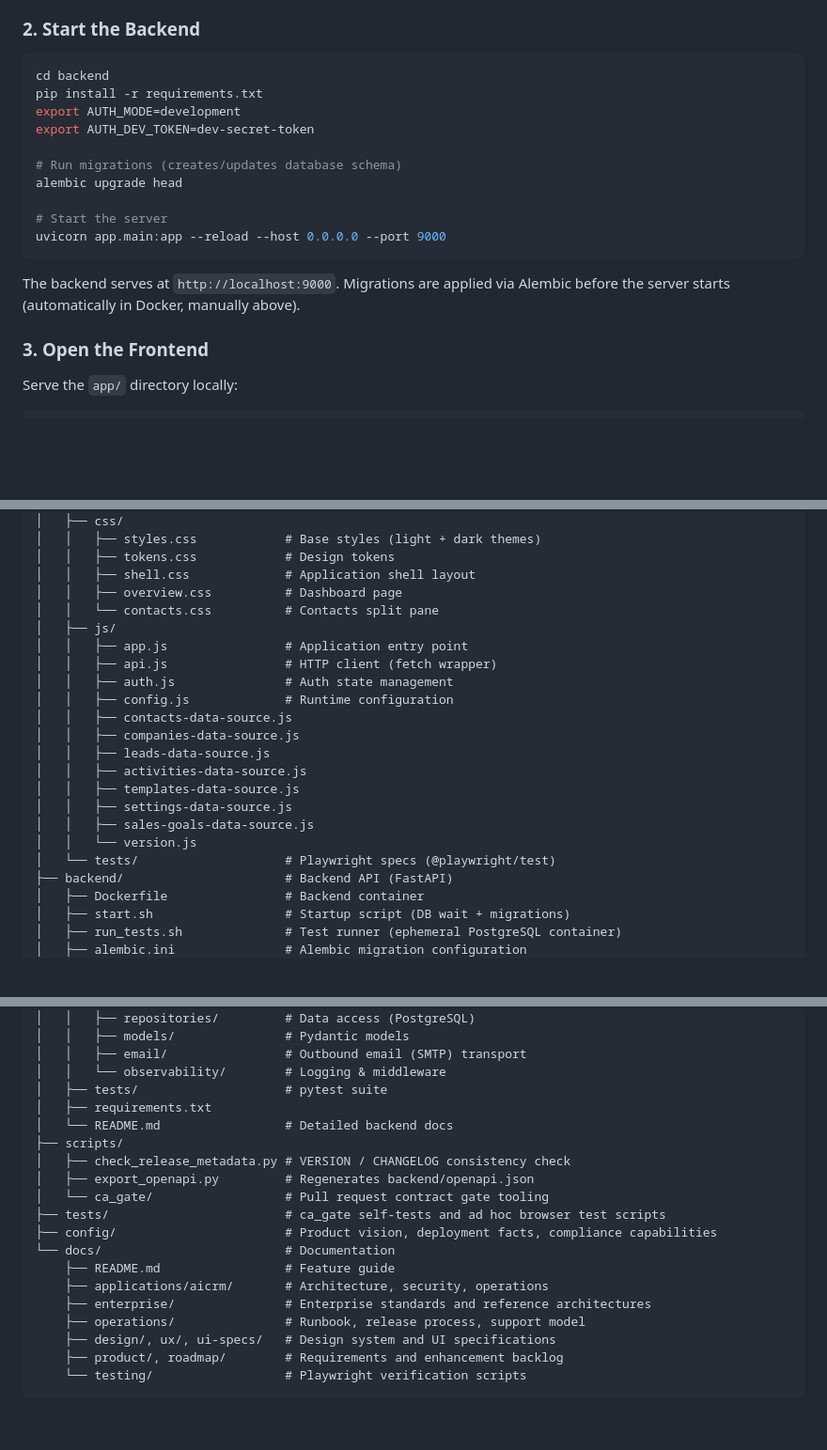
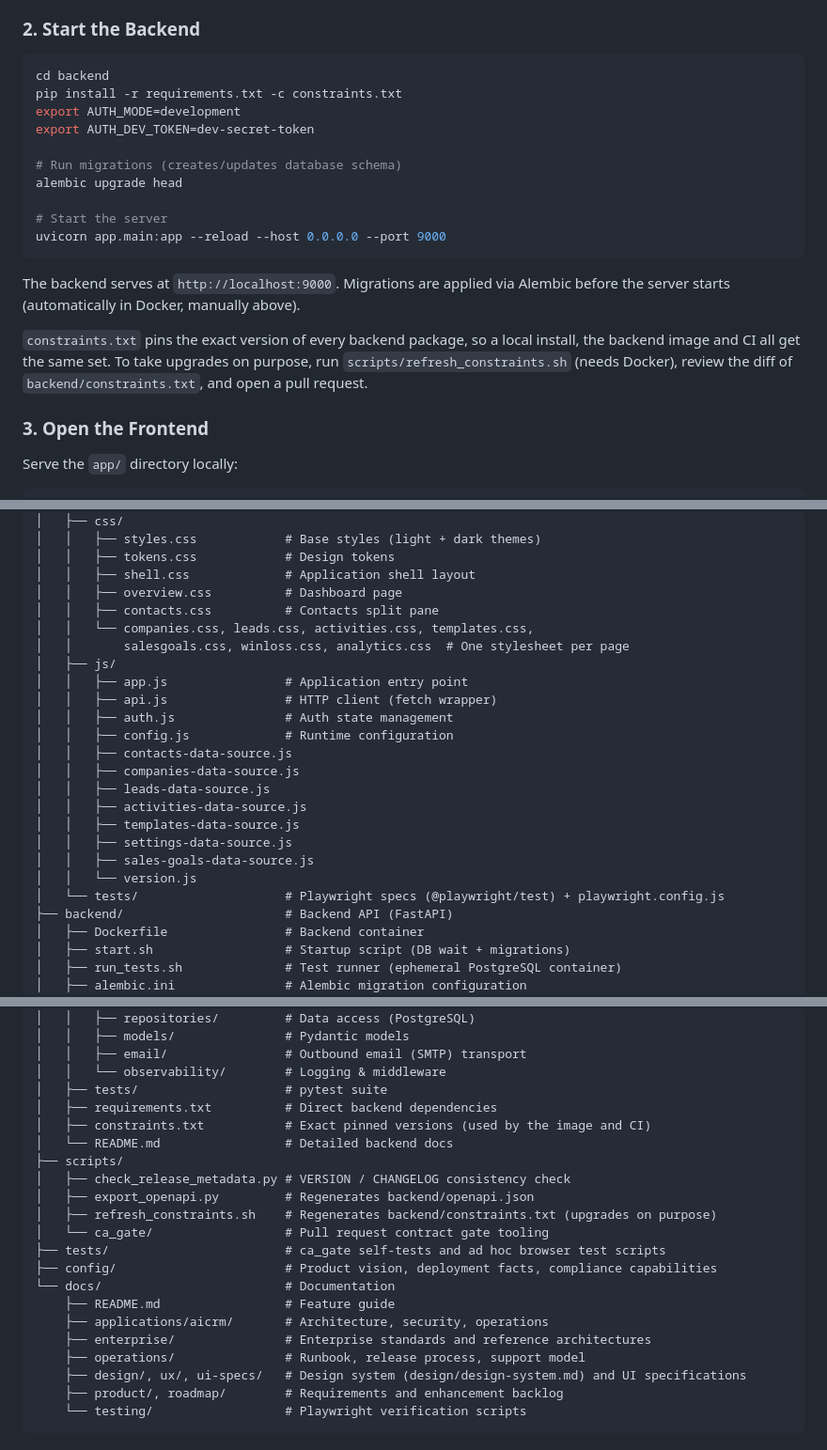
Before and after one commit to vtggit/AICRM, a Markdown page: README.md, 3 parts joined by grey strips. Shown at 94% size. GitHub-like rendering; blank space fills up the shorter version.

````diff
--- a/README.md
+++ b/README.md
@@ -112,7 +112,7 @@ docker run --name aicrm-postgres \
 
 ```bash
 cd backend
-pip install -r requirements.txt
+pip install -r requirements.txt -c constraints.txt
 export AUTH_MODE=development
 export AUTH_DEV_TOKEN=dev-secret-token
 
@@ -125,6 +125,11 @@ uvicorn app.main:app --reload --host 0.0.0.0 --port 9000
 
 The backend serves at `http://localhost:9000`. Migrations are applied via Alembic
 before the server starts (automatically in Docker, manually above).
+
+`constraints.txt` pins the exact version of every backend package, so a local install, the
+backend image and CI all get the same set. To take upgrades on purpose, run
+`scripts/refresh_constraints.sh` (needs Docker), review the diff of `backend/constraints.txt`,
+and open a pull request.
 
 ### 3. Open the Frontend
 
@@ -211,7 +216,9 @@ AICRM/
 │   │   ├── tokens.css            # Design tokens
 │   │   ├── shell.css             # Application shell layout
 │   │   ├── overview.css          # Dashboard page
-│   │   └── contacts.css          # Contacts split pane
+│   │   ├── contacts.css          # Contacts split pane
+│   │   └── companies.css, leads.css, activities.css, templates.css,
+│   │       salesgoals.css, winloss.css, analytics.css  # One stylesheet per page
 │   ├── js/
 │   │   ├── app.js                # Application entry point
 │   │   ├── api.js                # HTTP client (fetch wrapper)
@@ -225,7 +232,7 @@ AICRM/
 │   │   ├── settings-data-source.js
 │   │   ├── sales-goals-data-source.js
 │   │   └── version.js
-│   └── tests/                    # Playwright specs (@playwright/test)
+│   └── tests/                    # Playwright specs (@playwright/test) + playwright.config.js
 ├── backend/                      # Backend API (FastAPI)
 │   ├── Dockerfile                # Backend container
 │   ├── start.sh                  # Startup script (DB wait + migrations)
@@ -246,11 +253,13 @@ AICRM/
 │   │   ├── email/                # Outbound email (SMTP) transport
 │   │   └── observability/        # Logging & middleware
 │   ├── tests/                    # pytest suite
-│   ├── requirements.txt
+│   ├── requirements.txt          # Direct backend dependencies
+│   ├── constraints.txt           # Exact pinned versions (used by the image and CI)
 │   └── README.md                 # Detailed backend docs
 ├── scripts/
 │   ├── check_release_metadata.py # VERSION / CHANGELOG consistency check
 │   ├── export_openapi.py         # Regenerates backend/openapi.json
+│   ├── refresh_constraints.sh    # Regenerates backend/constraints.txt (upgrades on purpose)
 │   └── ca_gate/                  # Pull request contract gate tooling
 ├── tests/                        # ca_gate self-tests and ad hoc browser test scripts
 ├── config/                       # Product vision, deployment facts, compliance capabilities
@@ -259,7 +268,7 @@ AICRM/
     ├── applications/aicrm/       # Architecture, security, operations
     ├── enterprise/               # Enterprise standards and reference architectures
     ├── operations/               # Runbook, release process, support model
-    ├── design/, ux/, ui-specs/   # Design system and UI specifications
+    ├── design/, ux/, ui-specs/   # Design system (design/design-system.md) and UI specifications
     ├── product/, roadmap/        # Requirements and enhancement backlog
     └── testing/                  # Playwright verification scripts
 ```
````
Also changed, not shown: other parts of README.md (+20 -17 lines).
